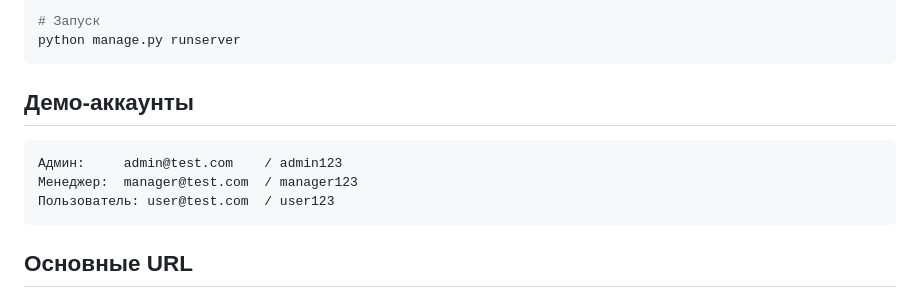
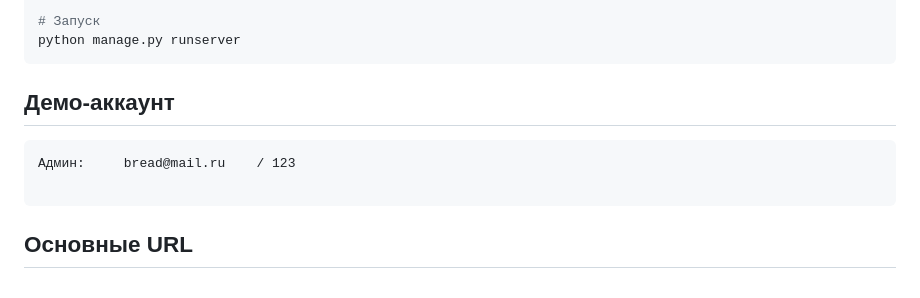
Before and after one commit to KOTorCAT/python_test_task, a Markdown page: README.md, the part around the change. Drawn GitHub-style.

````diff
--- a/README.md
+++ b/README.md
@@ -15,12 +15,11 @@ python create_test_users.py
 python manage.py runserver
 ```
 
-## Демо-аккаунты
+## Демо-аккаунт
 
 ```
-Админ:     admin@test.com    / admin123
-Менеджер:  manager@test.com  / manager123
-Пользователь: user@test.com  / user123
+Админ:     bread@mail.ru    / 123
+
 ```
 
 ## Основные URL
````
